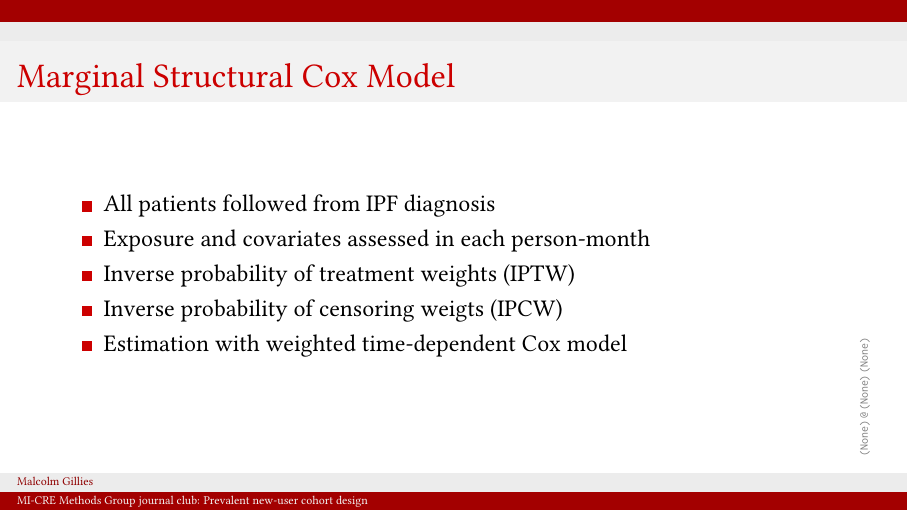
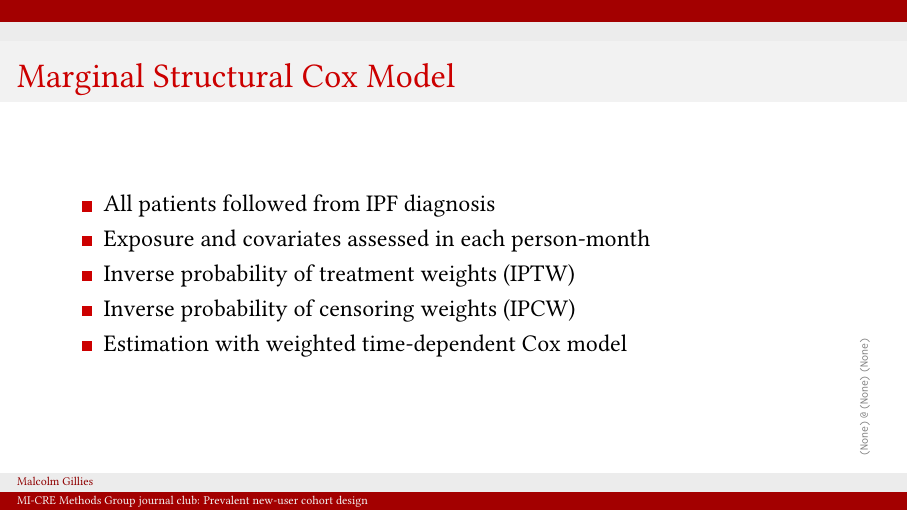
Before and after one commit to mbg-unsw/pnuc, LaTeX slides (cremi-mjs-pnuc-20210701.tex): page 14 of 21. Compiled offline with pdfLaTeX.

Commit message:
Fixed typo

```diff
--- a/cremi-mjs-pnuc-20210701.tex
+++ b/cremi-mjs-pnuc-20210701.tex
@@ -221,7 +221,7 @@
 	\item All patients followed from IPF diagnosis
 	\item Exposure and covariates assessed in each person-month
 	\item Inverse probability of treatment weights (IPTW)
-	\item Inverse probability of censoring weigts (IPCW)
+	\item Inverse probability of censoring weights (IPCW)
 	\item Estimation with weighted time-dependent Cox model
     \end{itemize}
 \end{frame}
```
